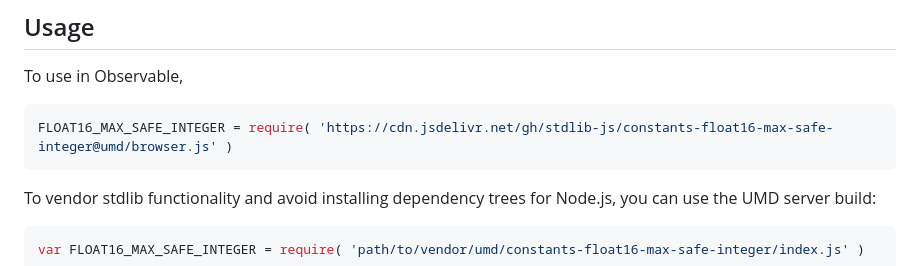
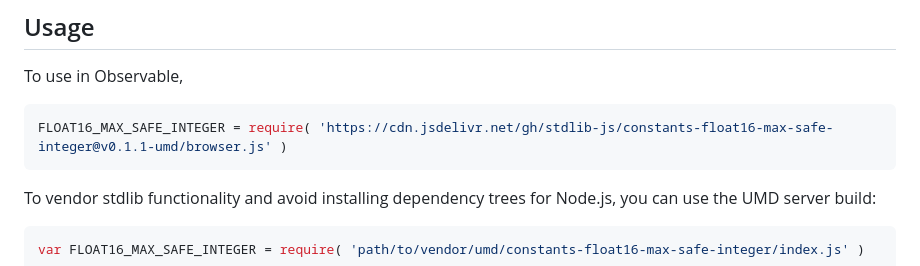
Before and after one commit to stdlib-js/constants-float16-max-safe-integer, a Markdown page: README.md, the part around the change printed below. Drawn GitHub-style.

Commit message:
Update README.md for UMD bundle v0.1.1

````diff
--- a/README.md
+++ b/README.md
@@ -44,7 +44,7 @@ limitations under the License.
 To use in Observable,
 
 ```javascript
-FLOAT16_MAX_SAFE_INTEGER = require( 'https://cdn.jsdelivr.net/gh/stdlib-js/constants-float16-max-safe-integer@umd/browser.js' )
+FLOAT16_MAX_SAFE_INTEGER = require( 'https://cdn.jsdelivr.net/gh/stdlib-js/constants-float16-max-safe-integer@v0.1.1-umd/browser.js' )
 ```
 
 To vendor stdlib functionality and avoid installing dependency trees for Node.js, you can use the UMD server build:
````
Also changed, not shown: other parts of README.md (+2 -2 lines).
